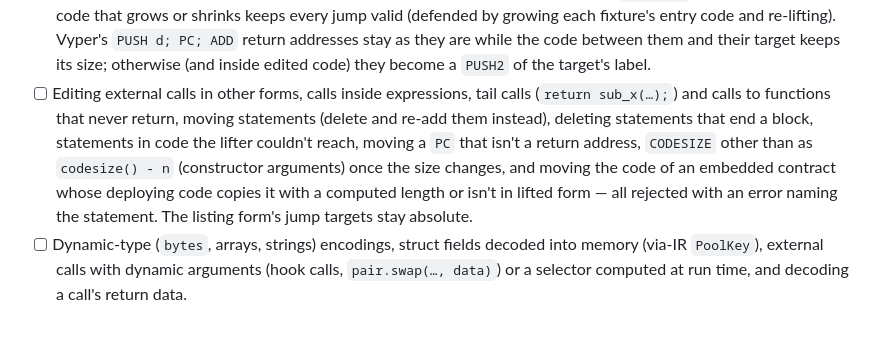
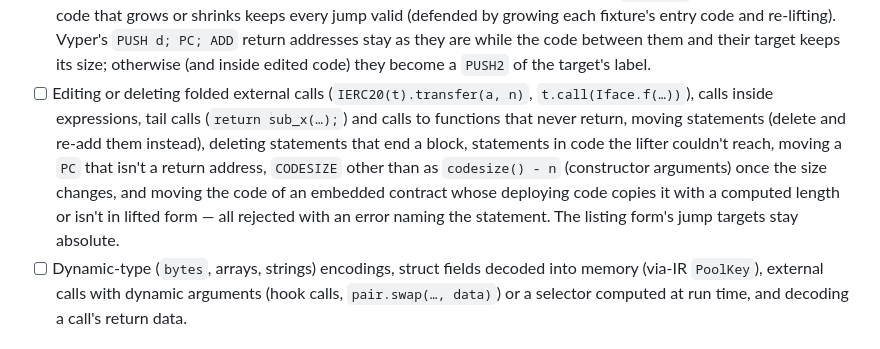
Before and after one commit to KarpelesLab/univdreams, a Markdown page: docs/roadmap.md, the part around the change. Drawn GitHub-style.

Commit message:
docs: name the folded external-call forms that stay uneditable
Co-Authored-By: Claude Opus 5.5 <noreply@anthropic.com>

```diff
--- a/docs/roadmap.md
+++ b/docs/roadmap.md
@@ -181,7 +181,7 @@ fail-soft-thunk / monitor-report machinery.
   - Embedded contracts: an edit that moves code inside a `@section` adjusts the deploying code — the constant length its `CODECOPY` copies and the `RETURN` / `CREATE` after it use, and the offsets it writes immutables to (`mstore(dest + off, v)` after the copy, into solc's `PUSH32 0` placeholders). Initcode that reads its constructor arguments as `codesize() - n` gets the new `n` (the arguments' data region, or the code's end). Defended by growing both initcode fixtures' runtimes and deploying them on the interpreter.
   - Calls: internal calls (`sub_09d9(param0 / 0x2)`, `v1 = sub_068c(a, b, n)`, `_, v2 = sub_04dd()`) compile from the callee's CFG summary — arguments below / above the return address, return count — as `PUSH ret; args…; PUSH f; JUMP`, returning straight to the old continuation when the results land where it expects them; raw `call` / `callcode` / `staticcall` / `delegatecall` and `to.send(v)` / `send(to, v)` compile in place of the opcode. Both kinds can be edited (arguments, callee, kind), added and deleted. An EIP-1167 clone's `return delegatecall(<implementation>, msg.data);` takes a new implementation address.
 - [x] Relocation: any edit re-lays out the contract with symbolic labels — every `JUMPDEST`, every `PUSH` that a block jumps to or leaves on the stack as a known return address / target, and constant `CODECOPY` source offsets — so code that grows or shrinks keeps every jump valid (defended by growing each fixture's entry code and re-lifting). Vyper's `PUSH d; PC; ADD` return addresses stay as they are while the code between them and their target keeps its size; otherwise (and inside edited code) they become a `PUSH2` of the target's label.
-- [ ] Editing external calls in other forms, calls inside expressions, tail calls (`return sub_x(…);`) and calls to functions that never return, moving statements (delete and re-add them instead), deleting statements that end a block, statements in code the lifter couldn't reach, moving a `PC` that isn't a return address, `CODESIZE` other than as `codesize() - n` (constructor arguments) once the size changes, and moving the code of an embedded contract whose deploying code copies it with a computed length or isn't in lifted form — all rejected with an error naming the statement. The listing form's jump targets stay absolute.
+- [ ] Editing or deleting folded external calls (`IERC20(t).transfer(a, n)`, `t.call(Iface.f(…))`), calls inside expressions, tail calls (`return sub_x(…);`) and calls to functions that never return, moving statements (delete and re-add them instead), deleting statements that end a block, statements in code the lifter couldn't reach, moving a `PC` that isn't a return address, `CODESIZE` other than as `codesize() - n` (constructor arguments) once the size changes, and moving the code of an embedded contract whose deploying code copies it with a computed length or isn't in lifted form — all rejected with an error naming the statement. The listing form's jump targets stay absolute.
 - [ ] Dynamic-type (`bytes`, arrays, strings) encodings, struct fields decoded into memory (via-IR `PoolKey`), external calls with dynamic arguments (hook calls, `pair.swap(…, data)`) or a selector computed at run time, and decoding a call's return data.
 
 ## Beyond v1
```
